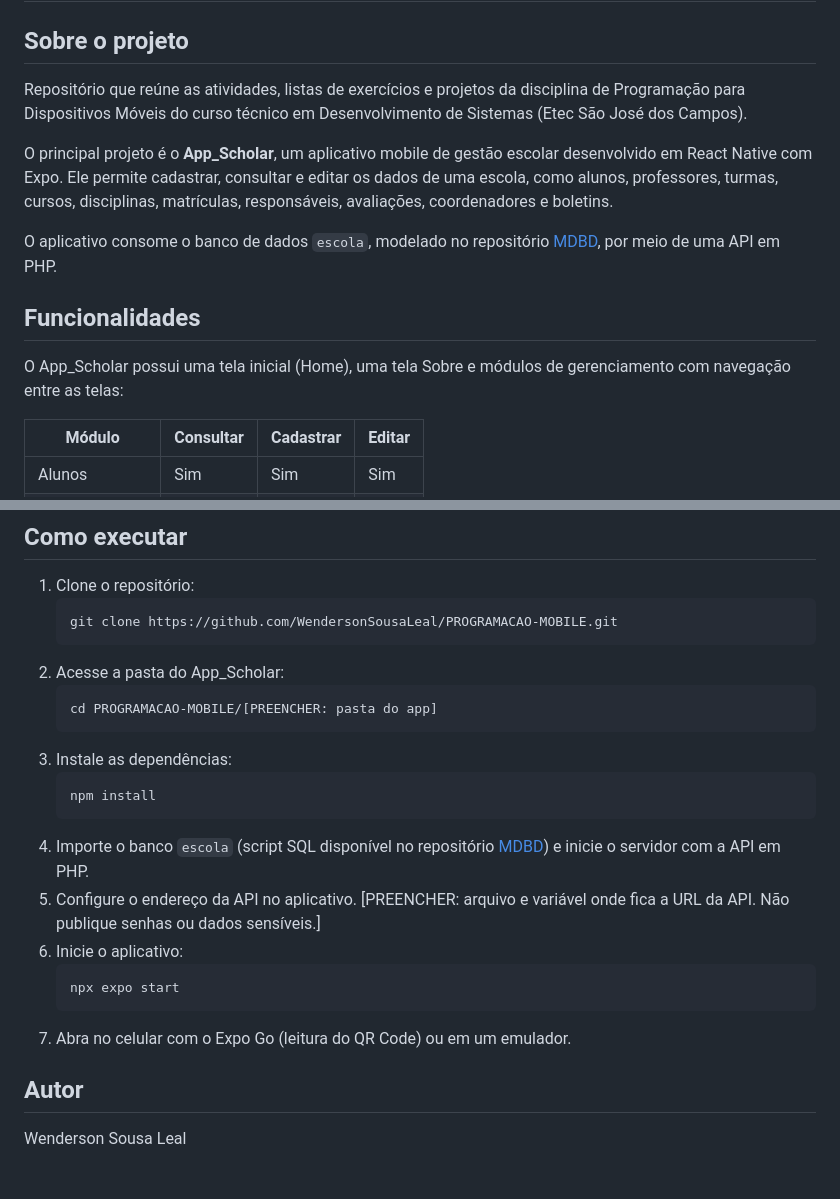
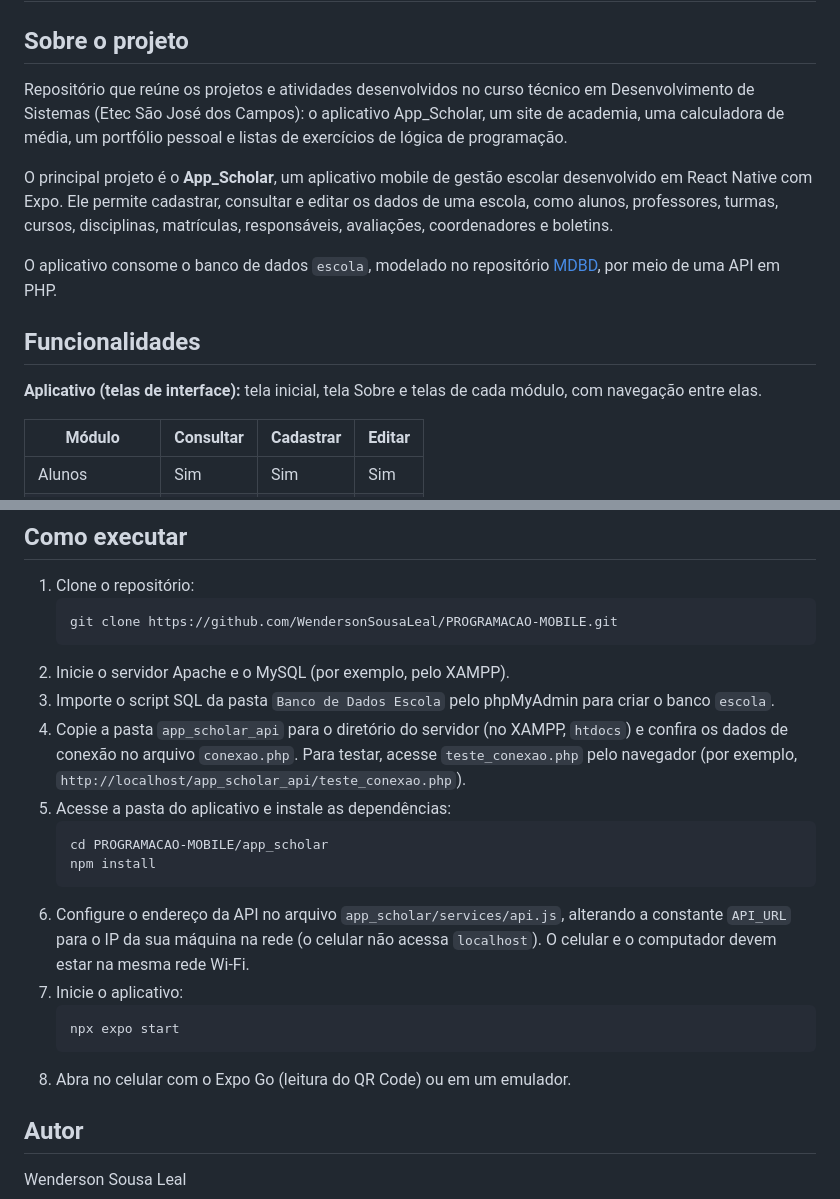
Before and after one commit to WendersonSousaLeal/PROGRAMACAO-MOBILE, a Markdown page: README.md, 2 parts joined by grey strips. Rendered like a GitHub page; blank space fills up the shorter version.

````diff
--- a/README.md
+++ b/README.md
@@ -2,7 +2,7 @@
 
 ## Sobre o projeto
 
-Repositório que reúne as atividades, listas de exercícios e projetos da disciplina de Programação para Dispositivos Móveis do curso técnico em Desenvolvimento de Sistemas (Etec São José dos Campos).
+Repositório que reúne os projetos e atividades desenvolvidos no curso técnico em Desenvolvimento de Sistemas (Etec São José dos Campos): o aplicativo App_Scholar, um site de academia, uma calculadora de média, um portfólio pessoal e listas de exercícios de lógica de programação.
 
 O principal projeto é o **App_Scholar**, um aplicativo mobile de gestão escolar desenvolvido em React Native com Expo. Ele permite cadastrar, consultar e editar os dados de uma escola, como alunos, professores, turmas, cursos, disciplinas, matrículas, responsáveis, avaliações, coordenadores e boletins.
 
@@ -10,7 +10,7 @@ O aplicativo consome o banco de dados `escola`, modelado no repositório [MDBD](
 
 ## Funcionalidades
 
-O App_Scholar possui uma tela inicial (Home), uma tela Sobre e módulos de gerenciamento com navegação entre as telas:
+**Aplicativo (telas de interface):** tela inicial, tela Sobre e telas de cada módulo, com navegação entre elas.
 
 | Módulo | Consultar | Cadastrar | Editar |
 |---|---|---|---|
@@ -85,21 +96,20 @@ app_scholar/
    ```
    git clone https://github.com/WendersonSousaLeal/PROGRAMACAO-MOBILE.git
    ```
-2. Acesse a pasta do App_Scholar:
+2. Inicie o servidor Apache e o MySQL (por exemplo, pelo XAMPP).
+3. Importe o script SQL da pasta `Banco de Dados Escola` pelo phpMyAdmin para criar o banco `escola`.
+4. Copie a pasta `app_scholar_api` para o diretório do servidor (no XAMPP, `htdocs`) e confira os dados de conexão no arquivo `conexao.php`. Para testar, acesse `teste_conexao.php` pelo navegador (por exemplo, `http://localhost/app_scholar_api/teste_conexao.php`).
+5. Acesse a pasta do aplicativo e instale as dependências:
    ```
-   cd PROGRAMACAO-MOBILE/[PREENCHER: pasta do app]
-   ```
-3. Instale as dependências:
-   ```
+   cd PROGRAMACAO-MOBILE/app_scholar
    npm install
    ```
-4. Importe o banco `escola` (script SQL disponível no repositório [MDBD](https://github.com/WendersonSousaLeal/MDBD)) e inicie o servidor com a API em PHP.
-5. Configure o endereço da API no aplicativo. [PREENCHER: arquivo e variável onde fica a URL da API. Não publique senhas ou dados sensíveis.]
-6. Inicie o aplicativo:
+6. Configure o endereço da API no arquivo `app_scholar/services/api.js`, alterando a constante `API_URL` para o IP da sua máquina na rede (o celular não acessa `localhost`). O celular e o computador devem estar na mesma rede Wi-Fi.
+7. Inicie o aplicativo:
    ```
    npx expo start
    ```
-7. Abra no celular com o Expo Go (leitura do QR Code) ou em um emulador.
+8. Abra no celular com o Expo Go (leitura do QR Code) ou em um emulador.
 
 ## Autor
 
````
Also changed, not shown: other parts of README.md (+28 -17 lines).
